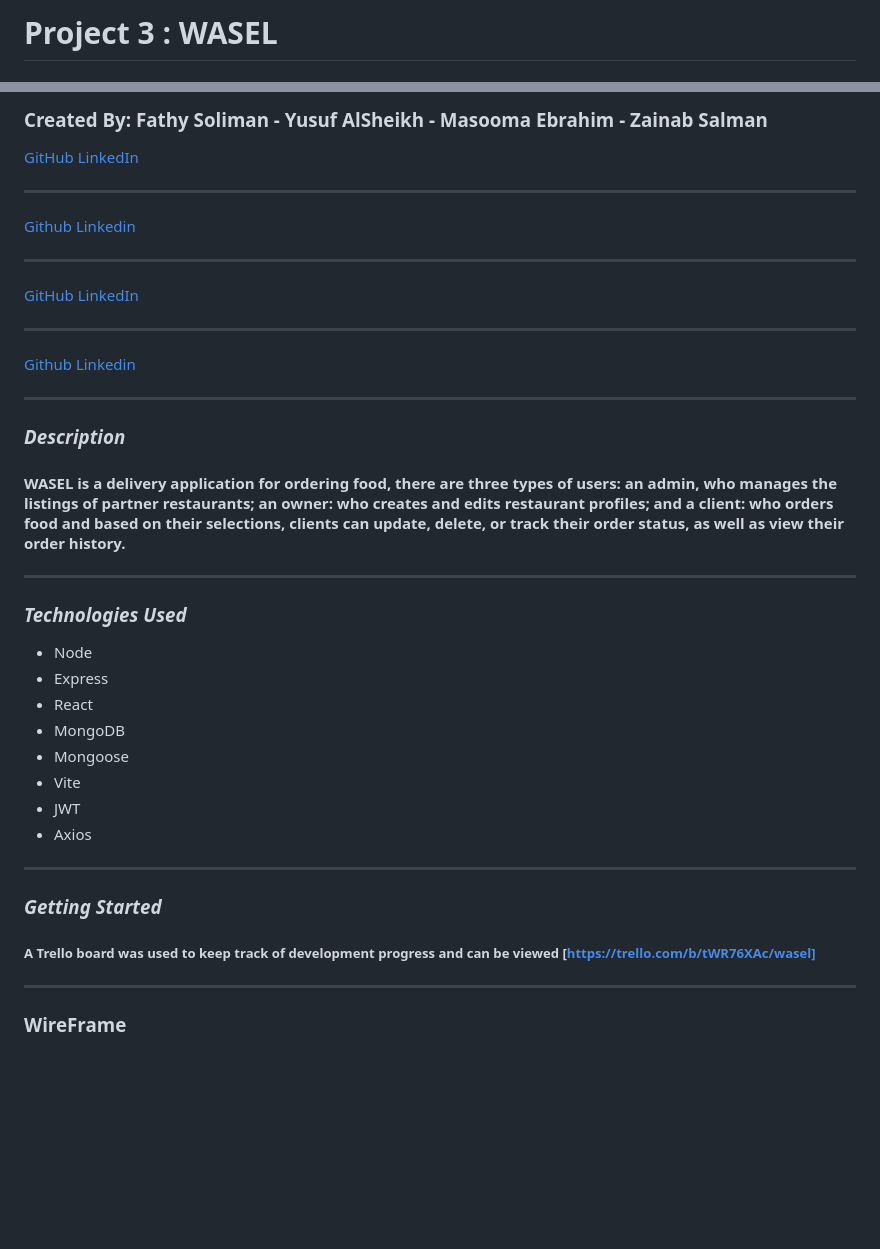
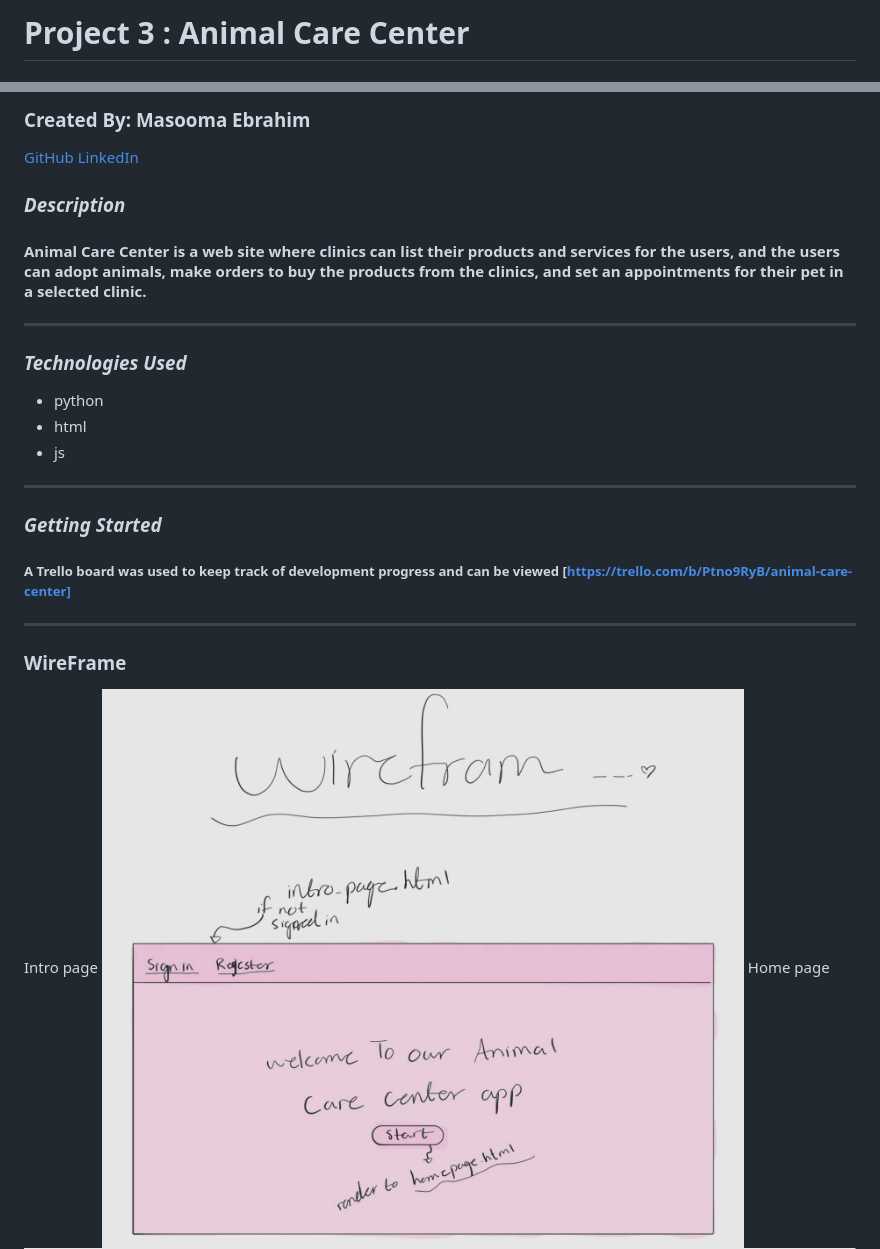
Before and after one commit to masooma99/Animal-Care-Center-, a Markdown page: README.md, 2 parts joined by grey strips. Rendered like a GitHub page; pictures changed too: images/wf_homepage.jpg (added), images/wf_intro_page.jpg (added); blank space fills up the shorter version.

Commit message:
first day working on the project

```diff
--- a/README.md
+++ b/README.md
@@ -1,4 +1,4 @@
 
 
-# Project 3 : WASEL
+# Project 3 : Animal Care Center
 
@@ -6,41 +6,28 @@
 
-### Created By: Fathy Soliman - Yusuf AlSheikh - Masooma Ebrahim - Zainab Salman
+### Created By: Masooma Ebrahim
 
-[GitHub](https://github.com/fat7y-1)
-[LinkedIn]()
-***
-[Github](https://github.com/YUSUF-ALSHIEKH)
-[Linkedin]()
-***
 [GitHub](https://github.com/masooma99)
 [LinkedIn]()
-***
-[Github](https://github.com/ZELDA3)
-[Linkedin]()
-***
 
 
 ### ***Description***
-#### WASEL is a delivery application for ordering food, there are three types of users: an admin, who manages the listings of partner restaurants; an owner: who creates and edits restaurant profiles; and a client: who orders food and based on their selections, clients can update, delete, or track their order status, as well as view their order history.
+#### Animal Care Center is a web site where clinics can list their products and services for the users, and the users can adopt animals, make orders to buy the products from the clinics, and set an appointments for their pet in a selected clinic.
 ***
 
 ### ***Technologies Used***
-* Node
-* Express
-* React
-* MongoDB
-* Mongoose
-* Vite
-* JWT
-* Axios
+* python
+* html
+* js
 ***
 
 ### ***Getting Started***
 
 #####
 
-##### A Trello board was used to keep track of development progress and can be viewed [https://trello.com/b/tWR76XAc/wasel]
+##### A Trello board was used to keep track of development progress and can be viewed [https://trello.com/b/Ptno9RyB/animal-care-center]
 ***
 
 ### WireFrame
+Intro page
+![Image](./images/wf_intro_page.jpg)
 Home page
```
Also changed, not shown: other parts of README.md (+5 -12 lines), images/erdiagram.jpg (added), images/wf_profile_page.jpg (added).
